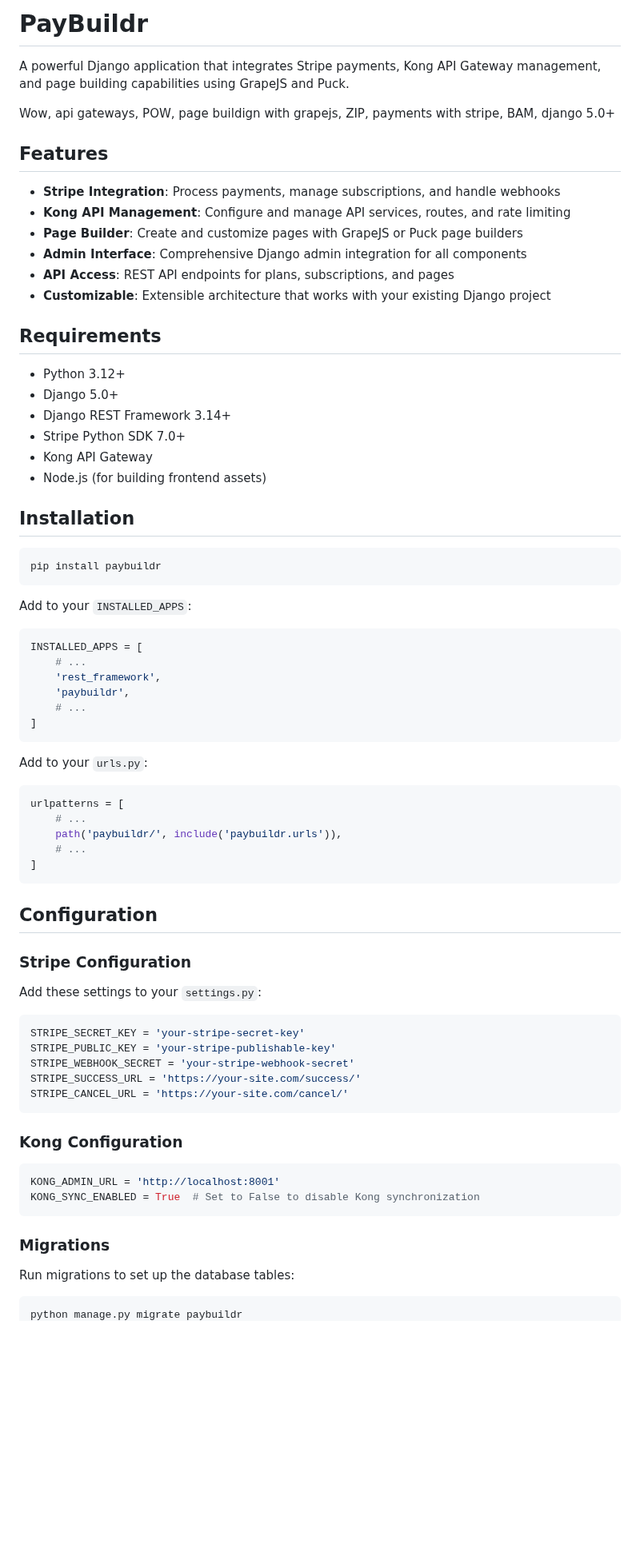
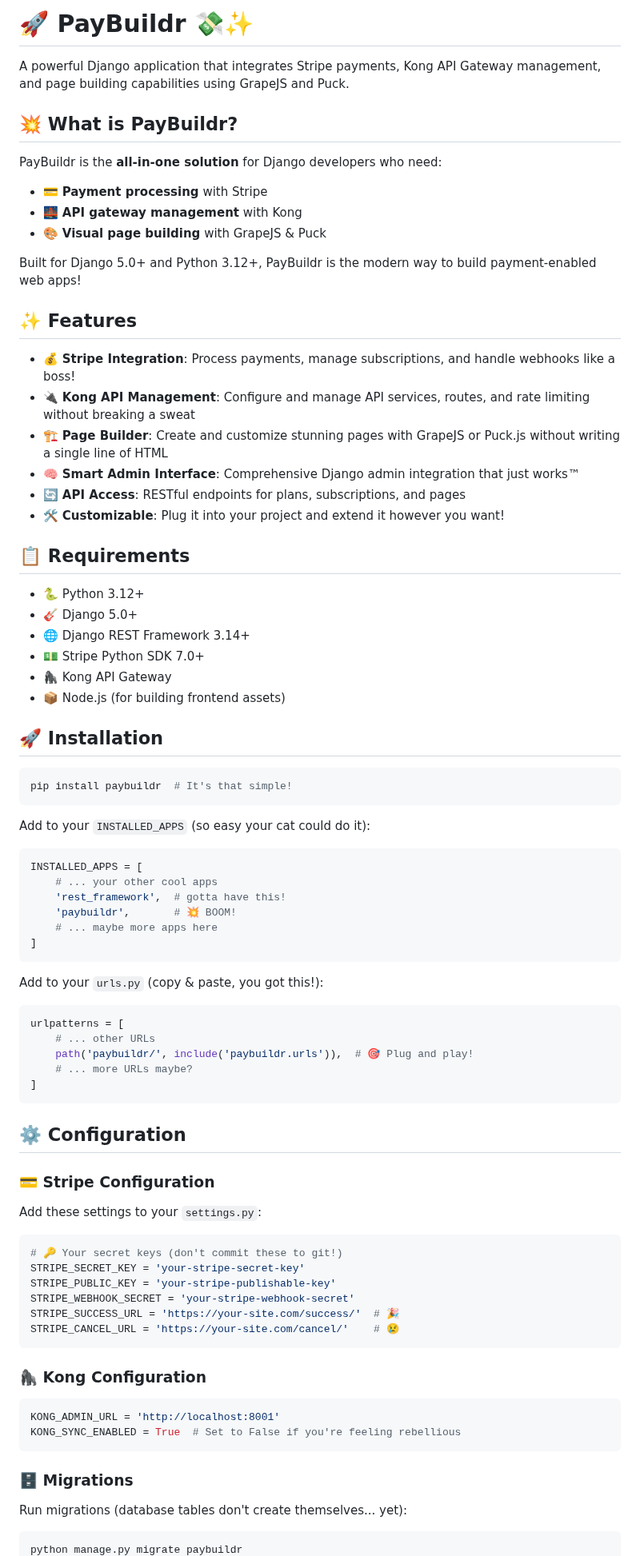
Before and after one commit to allen-munsch/paybuildr, a Markdown page: README.md, the part around one of its changes. Shown at 80% size. Rendered like a GitHub page; blank space fills up the shorter version.

Commit message:
initial commit

````diff
--- a/README.md
+++ b/README.md
@@ -1,78 +1,86 @@
-# PayBuildr
+# 🚀 PayBuildr 💸✨
 
 A powerful Django application that integrates Stripe payments, Kong API Gateway management, and page building capabilities using GrapeJS and Puck.
 
-Wow, api gateways, POW, page buildign with grapejs, ZIP, payments with stripe, BAM, django 5.0+
+## 💥 What is PayBuildr?
 
-## Features
+PayBuildr is the **all-in-one solution** for Django developers who need:
+- 💳 **Payment processing** with Stripe
+- 🌉 **API gateway management** with Kong
+- 🎨 **Visual page building** with GrapeJS & Puck
 
-- **Stripe Integration**: Process payments, manage subscriptions, and handle webhooks
-- **Kong API Management**: Configure and manage API services, routes, and rate limiting
-- **Page Builder**: Create and customize pages with GrapeJS or Puck page builders
-- **Admin Interface**: Comprehensive Django admin integration for all components
-- **API Access**: REST API endpoints for plans, subscriptions, and pages
-- **Customizable**: Extensible architecture that works with your existing Django project
+Built for Django 5.0+ and Python 3.12+, PayBuildr is the modern way to build payment-enabled web apps!
 
-## Requirements
+## ✨ Features
 
-- Python 3.12+
-- Django 5.0+
-- Django REST Framework 3.14+
-- Stripe Python SDK 7.0+
-- Kong API Gateway
-- Node.js (for building frontend assets)
+- 💰 **Stripe Integration**: Process payments, manage subscriptions, and handle webhooks like a boss!
+- 🔌 **Kong API Management**: Configure and manage API services, routes, and rate limiting without breaking a sweat
+- 🏗️ **Page Builder**: Create and customize stunning pages with GrapeJS or Puck.js without writing a single line of HTML
+- 🧠 **Smart Admin Interface**: Comprehensive Django admin integration that just works™
+- 🔄 **API Access**: RESTful endpoints for plans, subscriptions, and pages
+- 🛠️ **Customizable**: Plug it into your project and extend it however you want!
 
-## Installation
+## 📋 Requirements
+
+- 🐍 Python 3.12+
+- 🎸 Django 5.0+
+- 🌐 Django REST Framework 3.14+
+- 💵 Stripe Python SDK 7.0+
+- 🦍 Kong API Gateway
+- 📦 Node.js (for building frontend assets)
+
+## 🚀 Installation
 
 ```bash
-pip install paybuildr
+pip install paybuildr  # It's that simple!
 ```
 
-Add to your `INSTALLED_APPS`:
+Add to your `INSTALLED_APPS` (so easy your cat could do it):
 
 ```python
 INSTALLED_APPS = [
-    # ...
-    'rest_framework',
-    'paybuildr',
-    # ...
+    # ... your other cool apps
+    'rest_framework',  # gotta have this!
+    'paybuildr',       # 💥 BOOM!
+    # ... maybe more apps here
 ]
 ```
 
-Add to your `urls.py`:
+Add to your `urls.py` (copy & paste, you got this!):
 
 ```python
 urlpatterns = [
-    # ...
-    path('paybuildr/', include('paybuildr.urls')),
-    # ...
+    # ... other URLs
+    path('paybuildr/', include('paybuildr.urls')),  # 🎯 Plug and play!
+    # ... more URLs maybe?
 ]
 ```
 
-## Configuration
+## ⚙️ Configuration
 
-### Stripe Configuration
+### 💳 Stripe Configuration
 
 Add these settings to your `settings.py`:
 
 ```python
+# 🔑 Your secret keys (don't commit these to git!)
 STRIPE_SECRET_KEY = 'your-stripe-secret-key'
 STRIPE_PUBLIC_KEY = 'your-stripe-publishable-key'
 STRIPE_WEBHOOK_SECRET = 'your-stripe-webhook-secret'
-STRIPE_SUCCESS_URL = 'https://your-site.com/success/'
-STRIPE_CANCEL_URL = 'https://your-site.com/cancel/'
+STRIPE_SUCCESS_URL = 'https://your-site.com/success/'  # 🎉
+STRIPE_CANCEL_URL = 'https://your-site.com/cancel/'    # 😢
 ```
 
-### Kong Configuration
+### 🦍 Kong Configuration
 
 ```python
 KONG_ADMIN_URL = 'http://localhost:8001'
-KONG_SYNC_ENABLED = True  # Set to False to disable Kong synchronization
+KONG_SYNC_ENABLED = True  # Set to False if you're feeling rebellious
 ```
 
-### Migrations
+### 🗄️ Migrations
 
-Run migrations to set up the database tables:
+Run migrations (database tables don't create themselves... yet):
 
 ```bash
 python manage.py migrate paybuildr
````
Also changed, not shown: other parts of README.md (+79 -39 lines).
